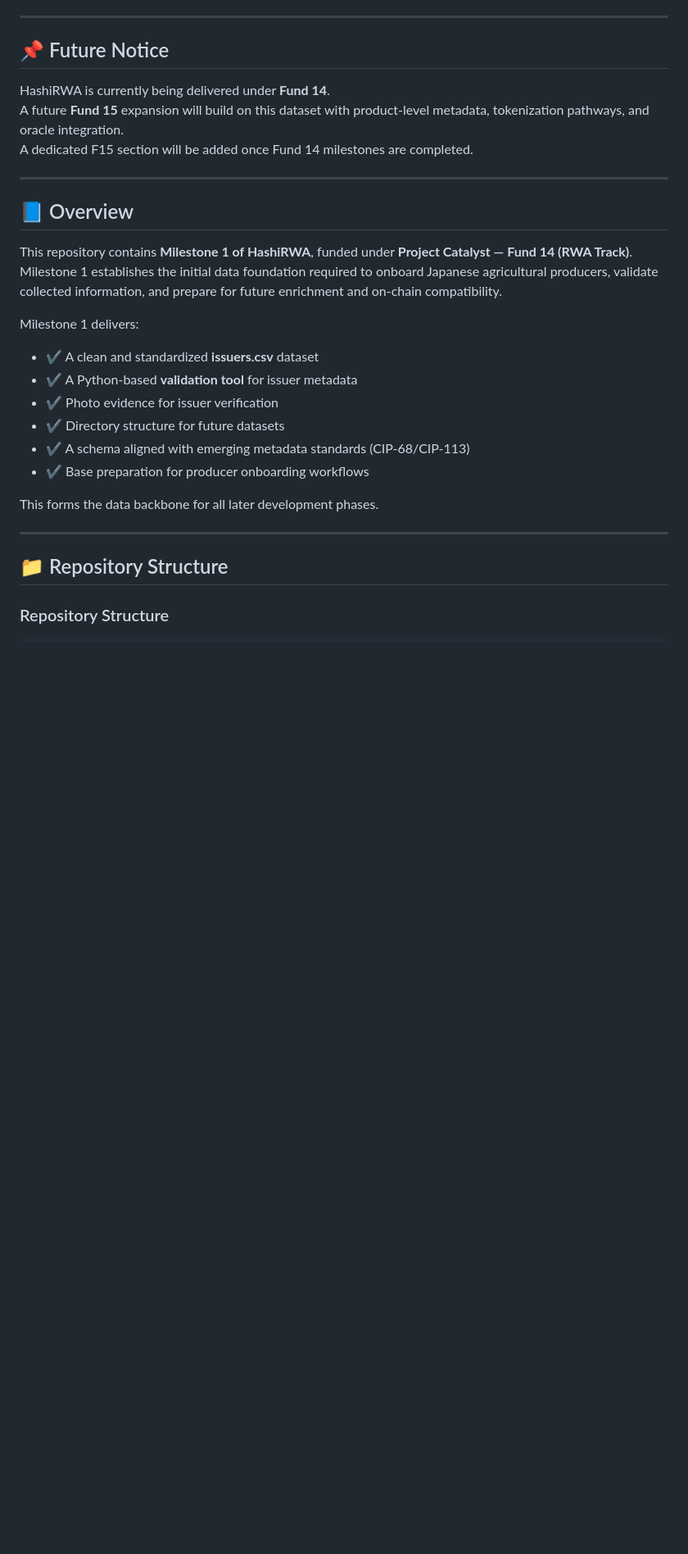
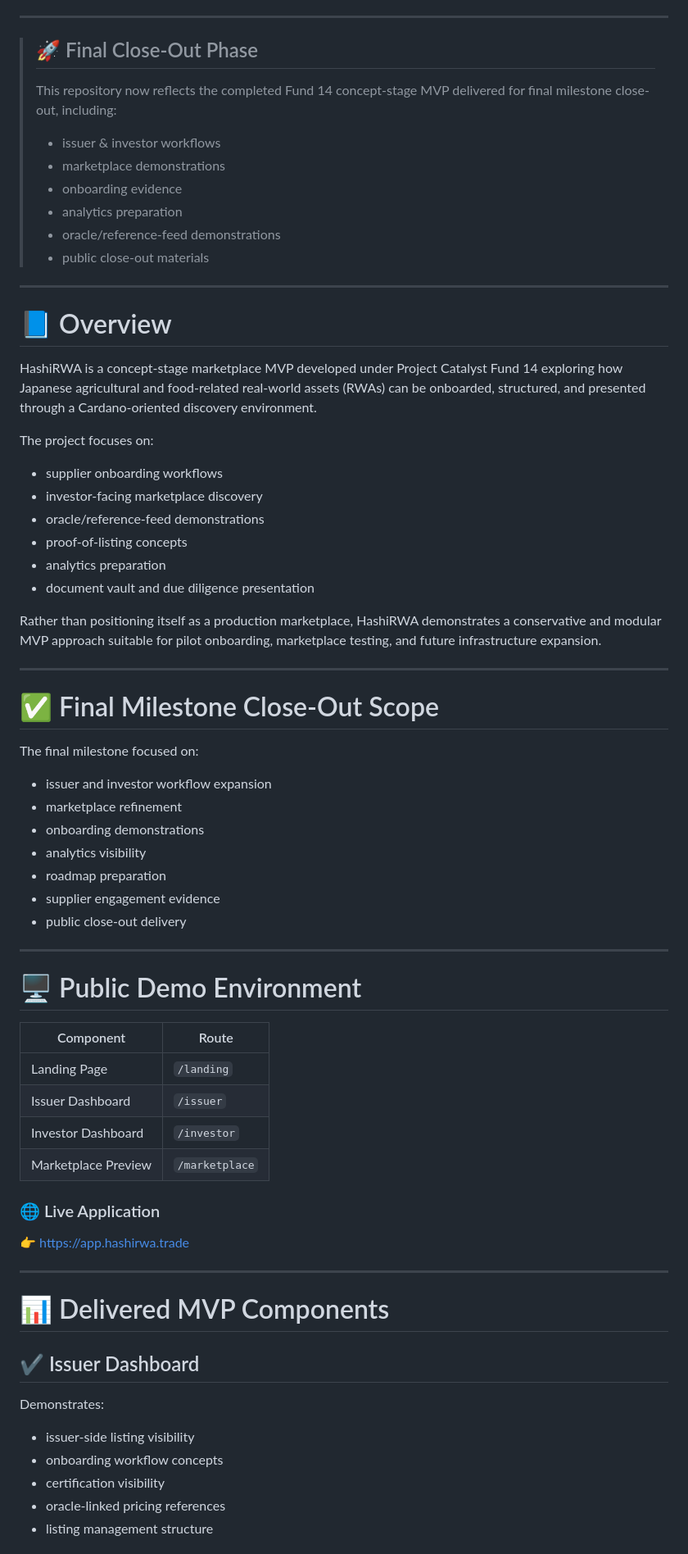
Before and after one commit to Sapient-Predictive-Analytics/hashirwa, a Markdown page: README.md, the part around one of its changes. Shown at 82% size. GitHub-like rendering; blank space fills up the shorter version.

```diff
--- a/README.md
+++ b/README.md
@@ -10,32 +9,68 @@
 
 ---
 
-## 📌 Future Notice
-
-HashiRWA is currently being delivered under **Fund 14**.
-A future **Fund 15** expansion will build on this dataset with product-level metadata, tokenization pathways, and oracle integration.
-A dedicated F15 section will be added once Fund 14 milestones are completed.
+> ## 🚀 Final Close-Out Phase
+>
+> This repository now reflects the completed Fund 14 concept-stage MVP delivered for final milestone close-out, including:
+> - issuer & investor workflows
+> - marketplace demonstrations
+> - onboarding evidence
+> - analytics preparation
+> - oracle/reference-feed demonstrations
+> - public close-out materials
 
 ---
 
-## 📘 Overview
+# 📘 Overview
 
-This repository contains **Milestone 1 of HashiRWA**, funded under **Project Catalyst — Fund 14 (RWA Track)**.
-Milestone 1 establishes the initial data foundation required to onboard Japanese agricultural producers, validate collected information, and prepare for future enrichment and on-chain compatibility.
+HashiRWA is a concept-stage marketplace MVP developed under Project Catalyst Fund 14 exploring how Japanese agricultural and food-related real-world assets (RWAs) can be onboarded, structured, and presented through a Cardano-oriented discovery environment.
 
-Milestone 1 delivers:
+The project focuses on:
+- supplier onboarding workflows
+- investor-facing marketplace discovery
+- oracle/reference-feed demonstrations
+- proof-of-listing concepts
+- analytics preparation
+- document vault and due diligence presentation
 
-- ✔️ A clean and standardized **issuers.csv** dataset
-- ✔️ A Python-based **validation tool** for issuer metadata
-- ✔️ Photo evidence for issuer verification
-- ✔️ Directory structure for future datasets
-- ✔️ A schema aligned with emerging metadata standards (CIP-68/CIP-113)
-- ✔️ Base preparation for producer onboarding workflows
-
-This forms the data backbone for all later development phases.
+Rather than positioning itself as a production marketplace, HashiRWA demonstrates a conservative and modular MVP approach suitable for pilot onboarding, marketplace testing, and future infrastructure expansion.
 
 ---
 
-## 📁 Repository Structure
+# ✅ Final Milestone Close-Out Scope
 
-### Repository Structure
+The final milestone focused on:
+- issuer and investor workflow expansion
+- marketplace refinement
+- onboarding demonstrations
+- analytics visibility
+- roadmap preparation
+- supplier engagement evidence
+- public close-out delivery
+
+---
+
+# 🖥️ Public Demo Environment
+
+| Component | Route |
+|---|---|
+| Landing Page | `/landing` |
+| Issuer Dashboard | `/issuer` |
+| Investor Dashboard | `/investor` |
+| Marketplace Preview | `/marketplace` |
+
+### 🌐 Live Application
+👉 https://app.hashirwa.trade
+
+---
+
+# 📊 Delivered MVP Components
+
+## ✔️ Issuer Dashboard
+Demonstrates:
+- issuer-side listing visibility
+- onboarding workflow concepts
+- certification visibility
+- oracle-linked pricing references
+- listing management structure
+
```
Also changed, not shown: other parts of README.md (+170 -77 lines).
